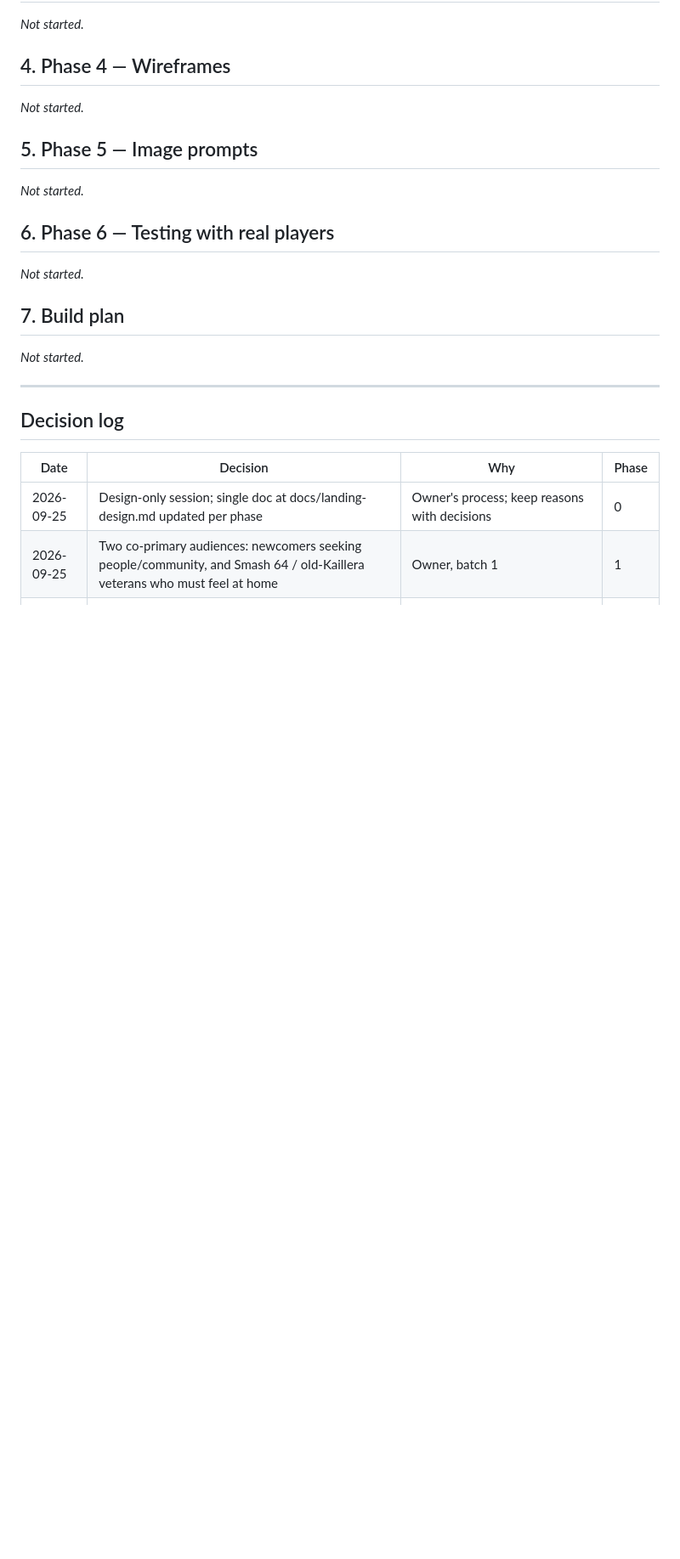
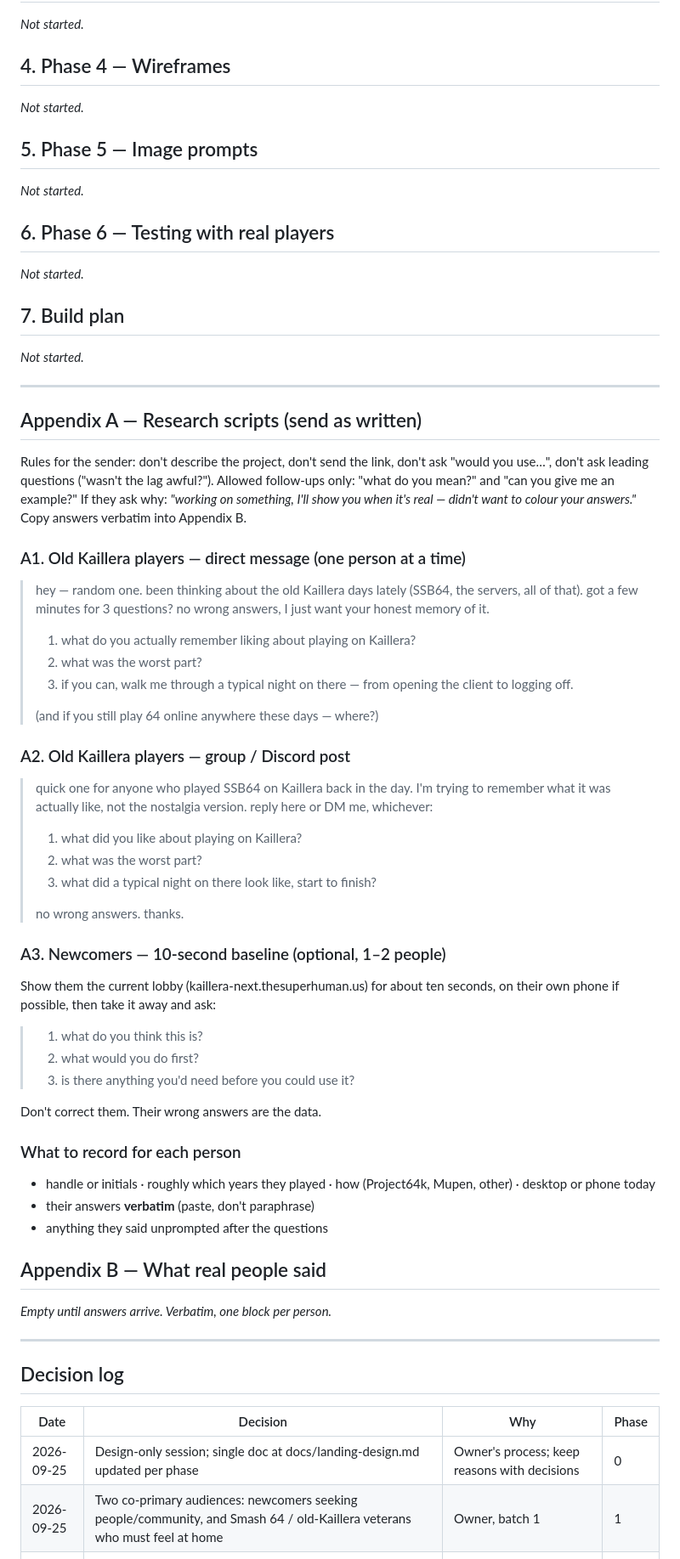
Before and after one commit to kwilson21/kaillera-next, a Markdown page: docs/landing-design.md, the part around one of its changes. Shown at 85% size. Rendered like a GitHub page; blank space fills up the shorter version.

```diff
--- a/docs/landing-design.md
+++ b/docs/landing-design.md
@@ -436,6 +463,62 @@ _Not started._
 
 ---
 
+## Appendix A — Research scripts (send as written)
+
+Rules for the sender: don't describe the project, don't send the link, don't
+ask "would you use…", don't ask leading questions ("wasn't the lag awful?").
+Allowed follow-ups only: "what do you mean?" and "can you give me an example?"
+If they ask why: *"working on something, I'll show you when it's real — didn't
+want to colour your answers."* Copy answers verbatim into Appendix B.
+
+### A1. Old Kaillera players — direct message (one person at a time)
+
+> hey — random one. been thinking about the old Kaillera days lately (SSB64,
+> the servers, all of that). got a few minutes for 3 questions? no wrong
+> answers, I just want your honest memory of it.
+>
+> 1. what do you actually remember liking about playing on Kaillera?
+> 2. what was the worst part?
+> 3. if you can, walk me through a typical night on there — from opening the
+>    client to logging off.
+>
+> (and if you still play 64 online anywhere these days — where?)
+
+### A2. Old Kaillera players — group / Discord post
+
+> quick one for anyone who played SSB64 on Kaillera back in the day. I'm
+> trying to remember what it was actually like, not the nostalgia version.
+> reply here or DM me, whichever:
+>
+> 1. what did you like about playing on Kaillera?
+> 2. what was the worst part?
+> 3. what did a typical night on there look like, start to finish?
+>
+> no wrong answers. thanks.
+
+### A3. Newcomers — 10-second baseline (optional, 1–2 people)
+
+Show them the current lobby (kaillera-next.thesuperhuman.us) for about ten
+seconds, on their own phone if possible, then take it away and ask:
+
+> 1. what do you think this is?
+> 2. what would you do first?
+> 3. is there anything you'd need before you could use it?
+
+Don't correct them. Their wrong answers are the data.
+
+### What to record for each person
+
+- handle or initials · roughly which years they played · how (Project64k,
+  Mupen, other) · desktop or phone today
+- their answers **verbatim** (paste, don't paraphrase)
+- anything they said unprompted after the questions
+
+## Appendix B — What real people said
+_Empty until answers arrive. Verbatim, one block per person._
+
+---
+
 ## Decision log
 
 | Date | Decision | Why | Phase |
```
Also changed, not shown: other parts of docs/landing-design.md (+36 -5 lines).
